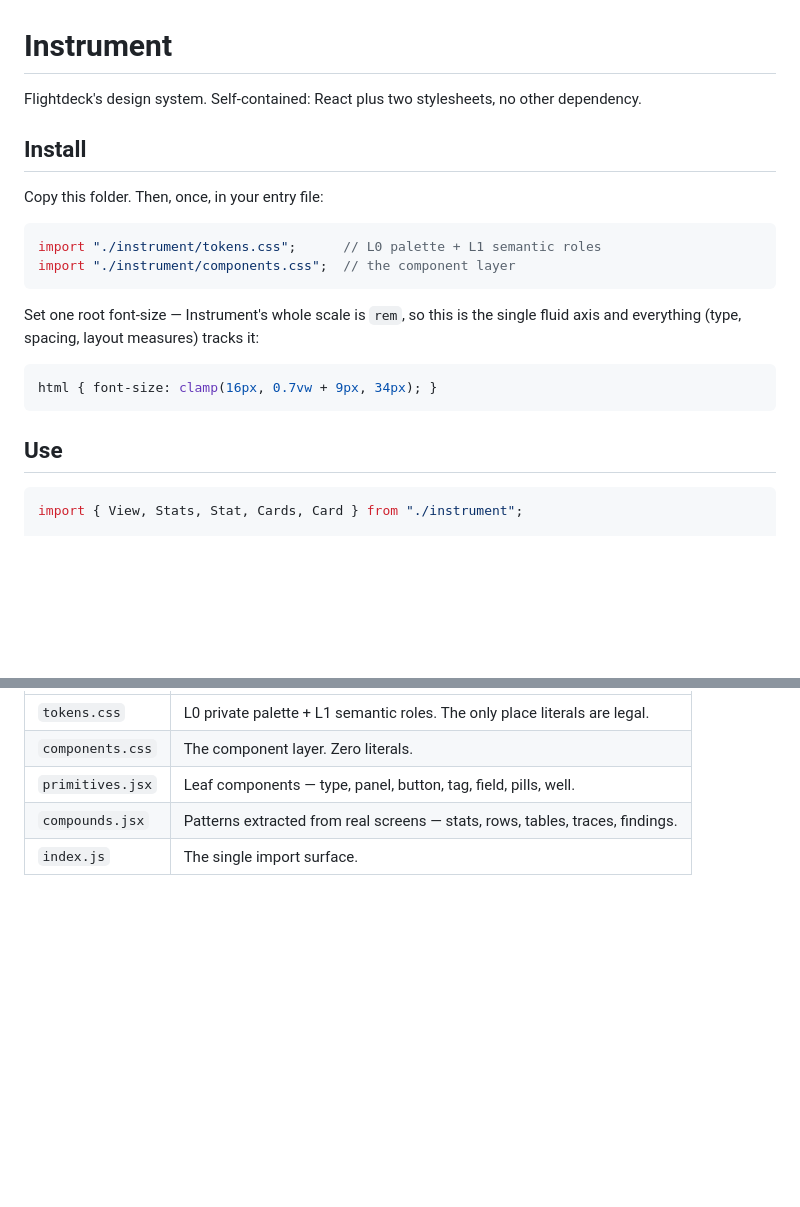
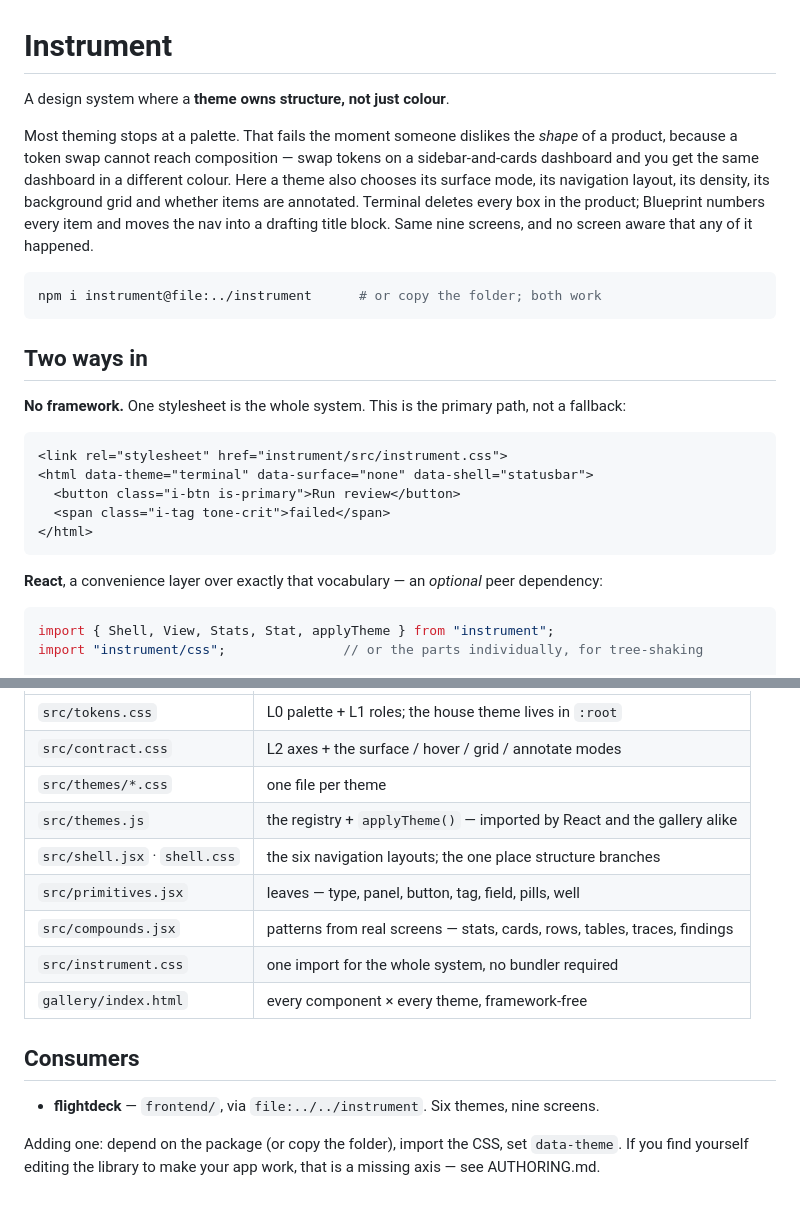
Before and after one commit to sailor-netizen/instrument, a Markdown page: README.md, 2 parts joined by grey strips. Drawn GitHub-style; blank space fills up the shorter version.

````diff
--- a/README.md
+++ b/README.md
@@ -1,25 +1,33 @@
 # Instrument
 
-Flightdeck's design system. Self-contained: React plus two stylesheets, no other dependency.
+A design system where a **theme owns structure, not just colour**.
 
-## Install
+Most theming stops at a palette. That fails the moment someone dislikes the *shape* of a product,
+because a token swap cannot reach composition — swap tokens on a sidebar-and-cards dashboard and you
+get the same dashboard in a different colour. Here a theme also chooses its surface mode, its
+navigation layout, its density, its background grid and whether items are annotated. Terminal deletes
+every box in the product; Blueprint numbers every item and moves the nav into a drafting title block.
+Same nine screens, and no screen aware that any of it happened.
 
-Copy this folder. Then, once, in your entry file:
-
-```js
-import "./instrument/tokens.css";      // L0 palette + L1 semantic roles
-import "./instrument/components.css";  // the component layer
+```bash
+npm i instrument@file:../instrument      # or copy the folder; both work
 ```
 
-Set one root font-size — Instrument's whole scale is `rem`, so this is the single fluid axis and
-everything (type, spacing, layout measures) tracks it:
+## Two ways in
 
-```css
-html { font-size: clamp(16px, 0.7vw + 9px, 34px); }
+**No framework.** One stylesheet is the whole system. This is the primary path, not a fallback:
+
+```html
+<link rel="stylesheet" href="instrument/src/instrument.css">
+<html data-theme="terminal" data-surface="none" data-shell="statusbar">
+  <button class="i-btn is-primary">Run review</button>
+  <span class="i-tag tone-crit">failed</span>
+</html>
 ```
 
-## Use
+**React**, a convenience layer over exactly that vocabulary — an *optional* peer dependency:
 
 ```jsx
-import { View, Stats, Stat, Cards, Card } from "./instrument";
+import { Shell, View, Stats, Stat, applyTheme } from "instrument";
+import "instrument/css";               // or the parts individually, for tree-shaking
 
@@ -92,6 +108,17 @@ guesses at what screens need; one extracted from them knows.
 |---|---|
-| `tokens.css` | L0 private palette + L1 semantic roles. The only place literals are legal. |
-| `components.css` | The component layer. Zero literals. |
-| `primitives.jsx` | Leaf components — type, panel, button, tag, field, pills, well. |
-| `compounds.jsx` | Patterns extracted from real screens — stats, rows, tables, traces, findings. |
-| `index.js` | The single import surface. |
+| `src/tokens.css` | L0 palette + L1 roles; the house theme lives in `:root` |
+| `src/contract.css` | L2 axes + the surface / hover / grid / annotate modes |
+| `src/themes/*.css` | one file per theme |
+| `src/themes.js` | the registry + `applyTheme()` — imported by React and the gallery alike |
+| `src/shell.jsx` · `shell.css` | the six navigation layouts; the one place structure branches |
+| `src/primitives.jsx` | leaves — type, panel, button, tag, field, pills, well |
+| `src/compounds.jsx` | patterns from real screens — stats, cards, rows, tables, traces, findings |
+| `src/instrument.css` | one import for the whole system, no bundler required |
+| `gallery/index.html` | every component × every theme, framework-free |
+
+## Consumers
+
+- **flightdeck** — `frontend/`, via `file:../../instrument`. Six themes, nine screens.
+
+Adding one: depend on the package (or copy the folder), import the CSS, set `data-theme`. If you find
+yourself editing the library to make your app work, that is a missing axis — see AUTHORING.md.
````
Also changed, not shown: other parts of README.md (+59 -51 lines).
